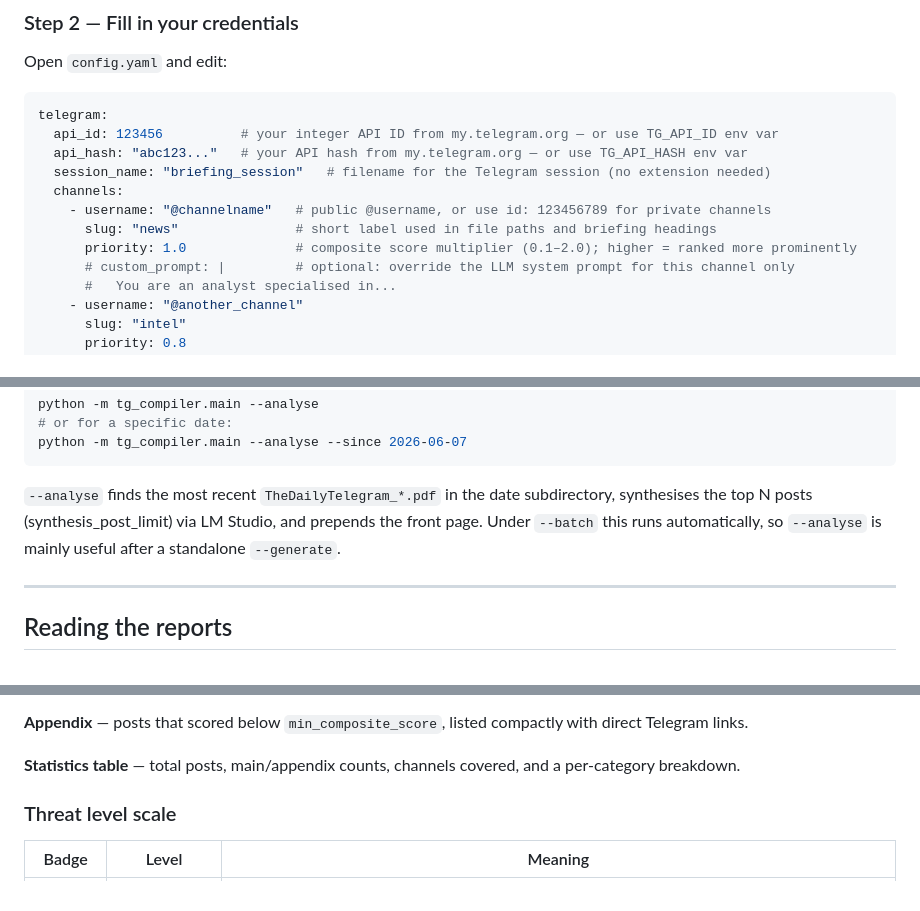
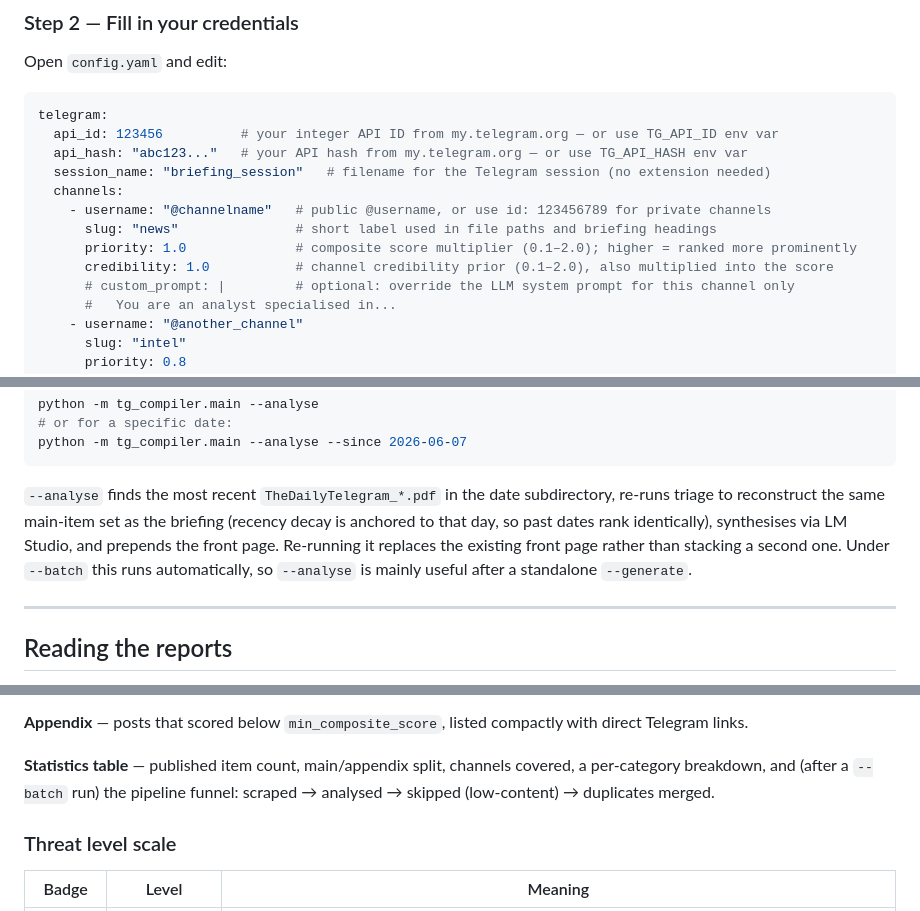
Before and after one commit to Jasperb3/TheDailyTelegram, a Markdown page: README.md, 3 parts joined by grey strips. GitHub-like rendering.

````diff
--- a/README.md
+++ b/README.md
@@ -106,6 +110,7 @@ telegram:
     - username: "@channelname"   # public @username, or use id: 123456789 for private channels
       slug: "news"               # short label used in file paths and briefing headings
       priority: 1.0              # composite score multiplier (0.1–2.0); higher = ranked more prominently
+      credibility: 1.0           # channel credibility prior (0.1–2.0), also multiplied into the score
       # custom_prompt: |         # optional: override the LLM system prompt for this channel only
       #   You are an analyst specialised in...
     - username: "@another_channel"
@@ -321,7 +336,7 @@ python -m tg_compiler.main --analyse
 python -m tg_compiler.main --analyse --since 2026-06-07
 ```
 
-`--analyse` finds the most recent `TheDailyTelegram_*.pdf` in the date subdirectory, synthesises the top N posts (synthesis_post_limit) via LM Studio, and prepends the front page. Under `--batch` this runs automatically, so `--analyse` is mainly useful after a standalone `--generate`.
+`--analyse` finds the most recent `TheDailyTelegram_*.pdf` in the date subdirectory, re-runs triage to reconstruct the same main-item set as the briefing (recency decay is anchored to that day, so past dates rank identically), synthesises via LM Studio, and prepends the front page. Re-running it replaces the existing front page rather than stacking a second one. Under `--batch` this runs automatically, so `--analyse` is mainly useful after a standalone `--generate`.
 
 ---
 
@@ -361,7 +377,7 @@ Each `--batch` or `--generate` run writes a new uniquely timestamped PDF. The `.
 
 **Appendix** — posts that scored below `min_composite_score`, listed compactly with direct Telegram links.
 
-**Statistics table** — total posts, main/appendix counts, channels covered, and a per-category breakdown.
+**Statistics table** — published item count, main/appendix split, channels covered, a per-category breakdown, and (after a `--batch` run) the pipeline funnel: scraped → analysed → skipped (low-content) → duplicates merged.
 
 ### Threat level scale
 
````
Also changed, not shown: other parts of README.md (+37 -18 lines), CLAUDE.md (+2 -2 lines).
